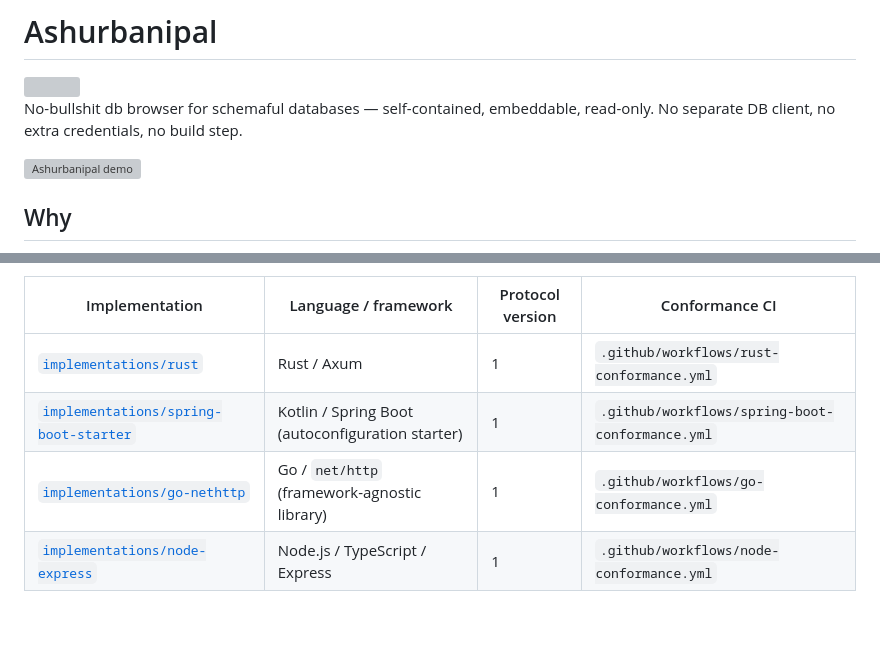
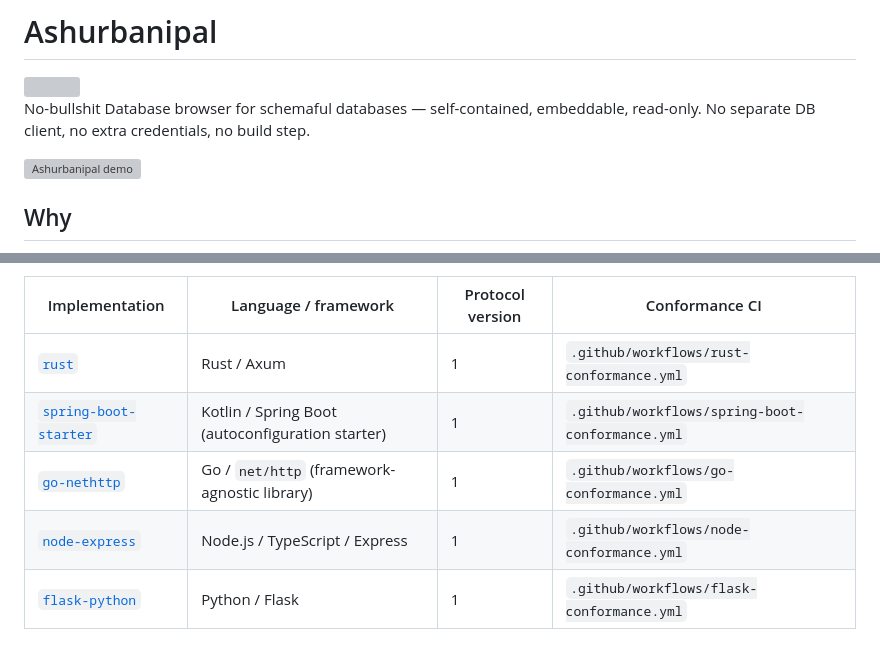
Before and after one commit to mt-empty/ashurbanipal, a Markdown page: readme.md, 2 parts joined by grey strips. GitHub-like rendering; blank space fills up the shorter version; grey boxes are pictures that could not be loaded.

Commit message:
updated readme by adding python implementation

```diff
--- a/readme.md
+++ b/readme.md
@@ -2,7 +2,7 @@
 
 <img src="docs/media/icon.svg" alt="" width="66" height="66" align="right">
 
-No-bullshit db browser for schemaful databases — self-contained, embeddable, read-only. No separate DB client, no extra credentials, no build step.
+No-bullshit Database browser for schemaful databases — self-contained, embeddable, read-only. No separate DB client, no extra credentials, no build step.
 
 ![Ashurbanipal demo](tools/e2e-tests/showcase.gif)
 
@@ -85,7 +85,8 @@ implementation's own CI.
 
 | Implementation | Language / framework | Protocol version | Conformance CI |
 |----------------|-----------------------|-------------------|-----------------|
-| [`implementations/rust`](implementations/rust/README.md) | Rust / Axum | 1 | `.github/workflows/rust-conformance.yml` |
-| [`implementations/spring-boot-starter`](implementations/spring-boot-starter) | Kotlin / Spring Boot (autoconfiguration starter) | 1 | `.github/workflows/spring-boot-conformance.yml` |
-| [`implementations/go-nethttp`](implementations/go-nethttp/README.md) | Go / `net/http` (framework-agnostic library) | 1 | `.github/workflows/go-conformance.yml` |
-| [`implementations/node-express`](implementations/node-express/README.md) | Node.js / TypeScript / Express | 1 | `.github/workflows/node-conformance.yml` |
+| [`rust`](implementations/rust/README.md) | Rust / Axum | 1 | `.github/workflows/rust-conformance.yml` |
+| [`spring-boot-starter`](implementations/spring-boot-starter) | Kotlin / Spring Boot (autoconfiguration starter) | 1 | `.github/workflows/spring-boot-conformance.yml` |
+| [`go-nethttp`](implementations/go-nethttp/README.md) | Go / `net/http` (framework-agnostic library) | 1 | `.github/workflows/go-conformance.yml` |
+| [`node-express`](implementations/node-express/README.md) | Node.js / TypeScript / Express | 1 | `.github/workflows/node-conformance.yml` |
+| [`flask-python`](implementations/flask-python/README.md) | Python / Flask | 1 | `.github/workflows/flask-conformance.yml` |
```
